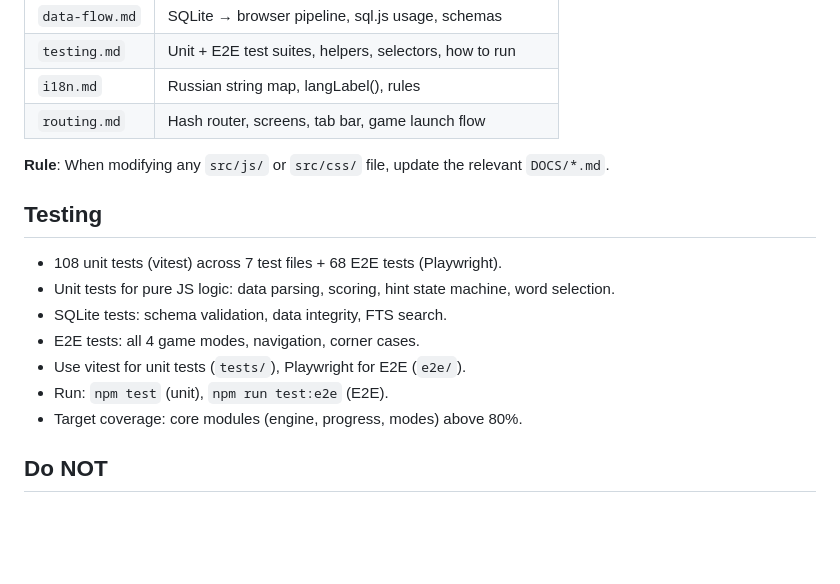
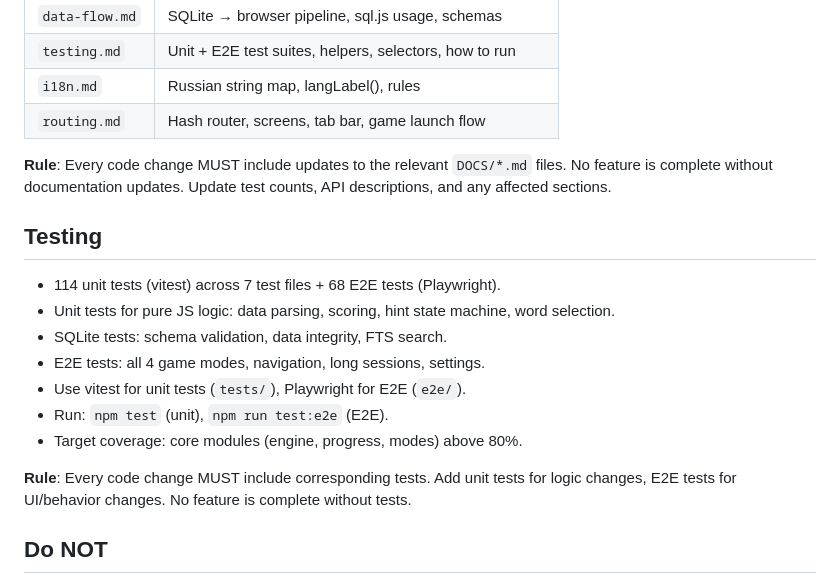
Before and after one commit to npavlov/language_study, a Markdown page: CLAUDE.md, the part around the change. Drawn GitHub-style; blank space fills up the shorter version.

Commit message:
chore: add mandatory rules for tests and docs on every change
Co-Authored-By: Claude Opus 4.6 <noreply@anthropic.com>

```diff
--- a/CLAUDE.md
+++ b/CLAUDE.md
@@ -340,17 +340,19 @@ AI-agent-friendly docs live in `DOCS/`:
 | `i18n.md` | Russian string map, langLabel(), rules |
 | `routing.md` | Hash router, screens, tab bar, game launch flow |
 
-**Rule**: When modifying any `src/js/` or `src/css/` file, update the relevant `DOCS/*.md`.
+**Rule**: Every code change MUST include updates to the relevant `DOCS/*.md` files. No feature is complete without documentation updates. Update test counts, API descriptions, and any affected sections.
 
 ## Testing
 
-- 108 unit tests (vitest) across 7 test files + 68 E2E tests (Playwright).
+- 114 unit tests (vitest) across 7 test files + 68 E2E tests (Playwright).
 - Unit tests for pure JS logic: data parsing, scoring, hint state machine, word selection.
 - SQLite tests: schema validation, data integrity, FTS search.
-- E2E tests: all 4 game modes, navigation, corner cases.
+- E2E tests: all 4 game modes, navigation, long sessions, settings.
 - Use vitest for unit tests (`tests/`), Playwright for E2E (`e2e/`).
 - Run: `npm test` (unit), `npm run test:e2e` (E2E).
 - Target coverage: core modules (engine, progress, modes) above 80%.
+
+**Rule**: Every code change MUST include corresponding tests. Add unit tests for logic changes, E2E tests for UI/behavior changes. No feature is complete without tests.
 
 ## Do NOT
 
```
